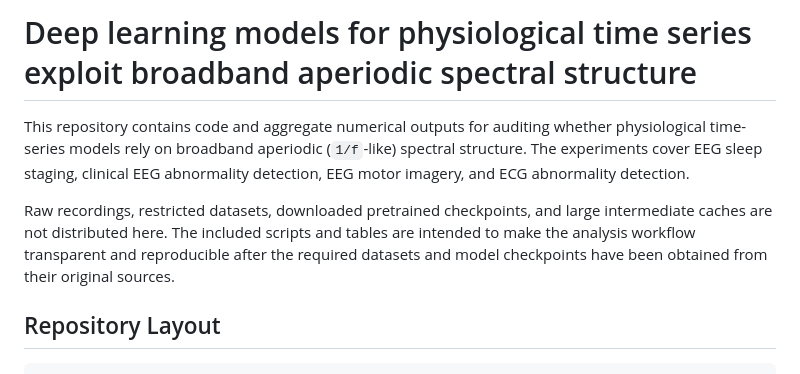
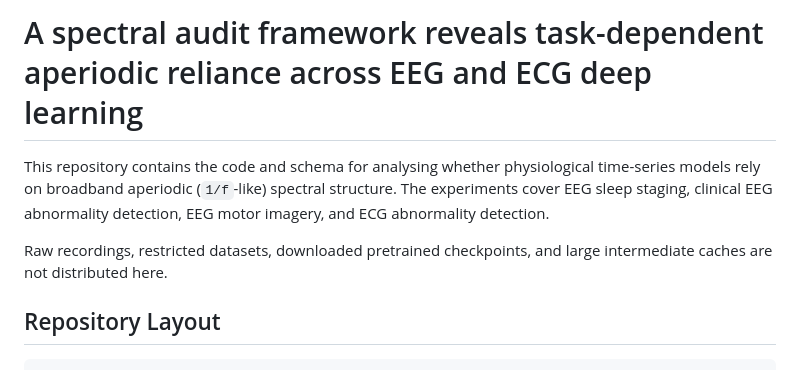
Before and after one commit to hellogalaxyitsme/Aperiodic-reliance-physiological-deep-learning, a Markdown page: README.md, the part around the change. Drawn GitHub-style.

Commit message:
Aperiodic reliance in physiological deep learning: Codebase

```diff
--- a/README.md
+++ b/README.md
@@ -1,16 +1,13 @@
-# Deep learning models for physiological time series exploit broadband aperiodic spectral structure
+# A spectral audit framework reveals task-dependent aperiodic reliance across EEG and ECG deep learning
 
-This repository contains code and aggregate numerical outputs for auditing
+This repository contains the code and schema for analysing
 whether physiological time-series models rely on broadband aperiodic
 (`1/f`-like) spectral structure. The experiments cover EEG sleep staging,
 clinical EEG abnormality detection, EEG motor imagery, and ECG abnormality
 detection.
 
 Raw recordings, restricted datasets, downloaded pretrained checkpoints, and
-large intermediate caches are not distributed here. The included scripts and
-tables are intended to make the analysis workflow transparent and reproducible
-after the required datasets and model checkpoints have been obtained from their
-original sources.
+large intermediate caches are not distributed here.
 
 ## Repository Layout
 
```
